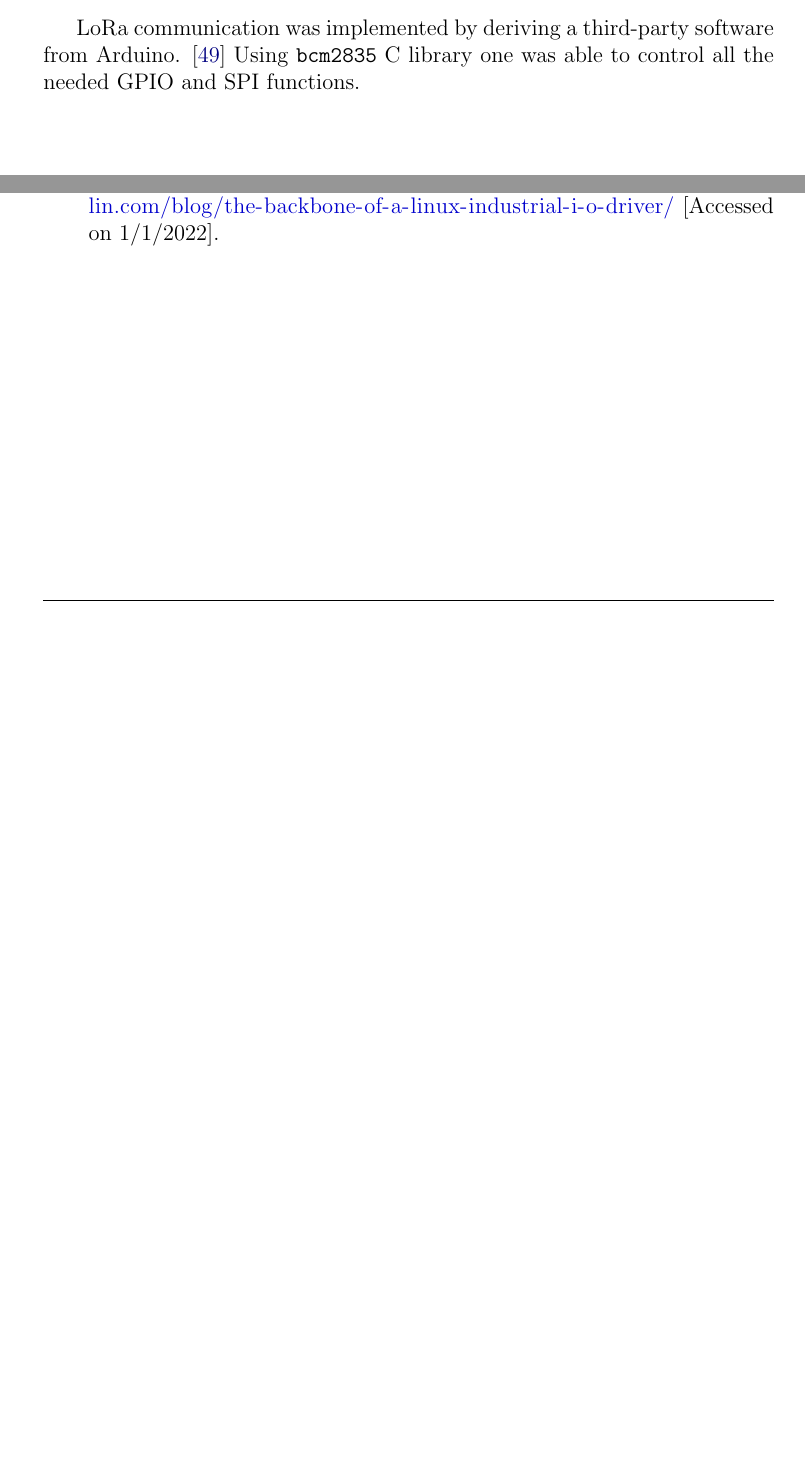
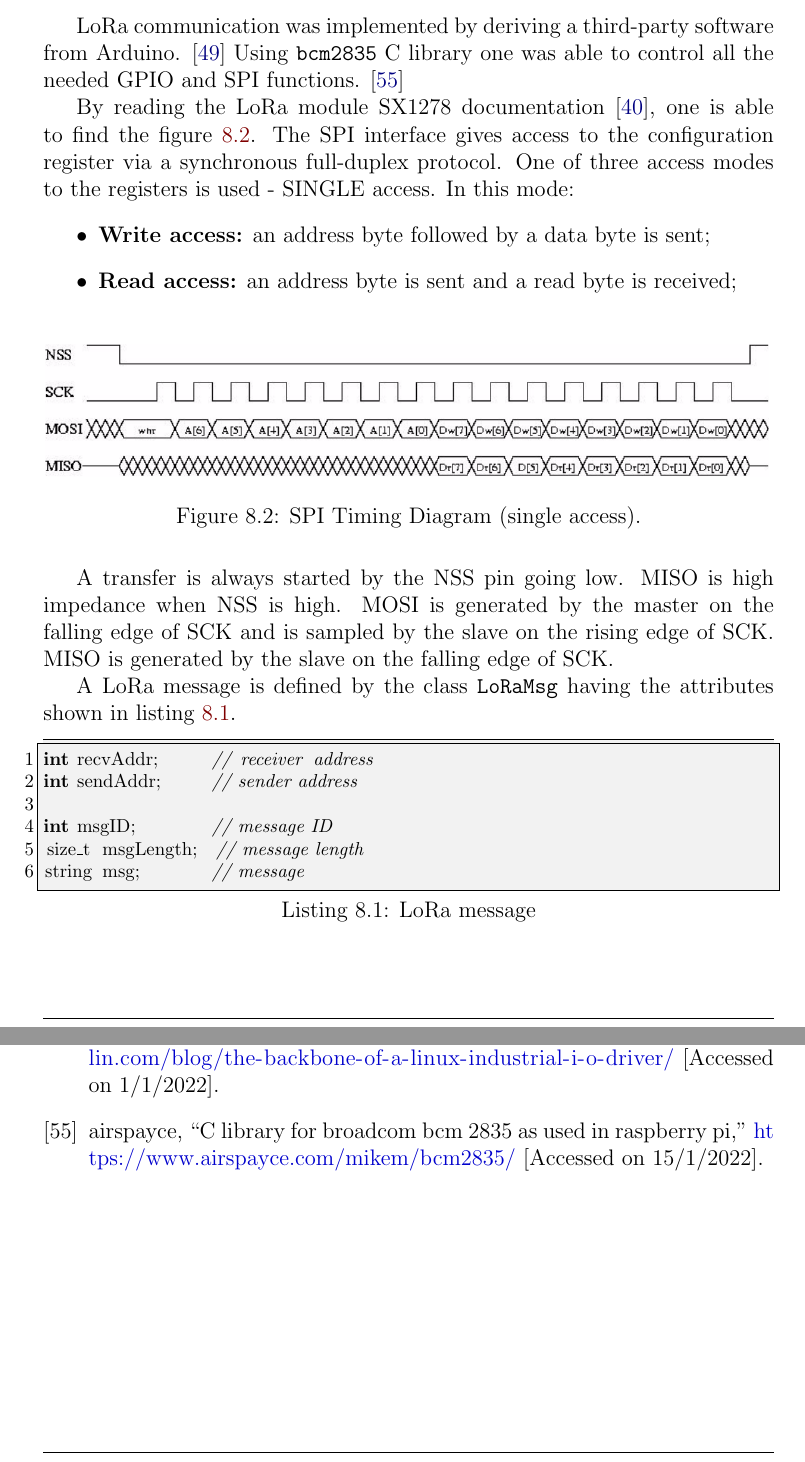
Before and after one commit to ESRGgroup9/slipad, a LaTeX thesis (report/report.tex, which reads report/texts/implementation/implementation.tex): two parts of pages 192 and 198 of 198, joined at a grey line, cut so that both start at the same text, the shorter picture padded with empty space. Compiled offline with pdfLaTeX.

Commit message:
lora: implementation doc

```diff
--- a/report/texts/implementation/implementation.tex
+++ b/report/texts/implementation/implementation.tex
@@ -25,4 +25,30 @@
 %**********************************************************
 \clearpage
 \section{LoRa communication}
-LoRa communication was implemented by deriving a third-party software from Arduino. \cite{sx1278_lib} Using \verb|bcm2835| C library one was able to control all the needed GPIO and SPI functions.
+LoRa communication was implemented by deriving a third-party software from Arduino. \cite{sx1278_lib} Using \verb|bcm2835| C library one was able to control all the needed GPIO and SPI functions. \cite{bcm2835}
+
+By reading the LoRa module SX1278 documentation \cite{sx1278}, one is able to find the figure \ref{fig:sx1278_spi}. The SPI interface gives access to the configuration register via a synchronous full-duplex protocol. One of three access modes to the registers is used - SINGLE access. In this mode:
+\begin{itemize}
+	\item \textbf{Write access:} an address byte followed by a data byte is sent;
+	\item \textbf{Read access:} an address byte is sent and a read byte is received;
+\end{itemize}
+
+\begin{figure}[H]
+	\centering
+	\includegraphics[width=1\textwidth]{12implementation/sx1278_spi}
+	\caption{SPI Timing Diagram (single access).}
+	\label{fig:sx1278_spi}
+\end{figure}
+
+A transfer is always started by the NSS pin going low. MISO is high impedance when NSS is high. MOSI is generated by the master on the falling edge of SCK and is sampled by the slave on the rising edge of SCK. MISO is generated by the slave on the falling edge of SCK.
+
+A LoRa message is defined by the class \verb|LoRaMsg| having the attributes shown in listing \ref{lst:loramsg}.
+
+\begin{lstlisting}[caption={LoRa message}, label={lst:loramsg}]
+int recvAddr;     	// receiver address
+int sendAddr;     	// sender address
+
+int msgID;        	// message ID
+size_t msgLength; 	// message length
+string msg;       	// message
+\end{lstlisting}
```
